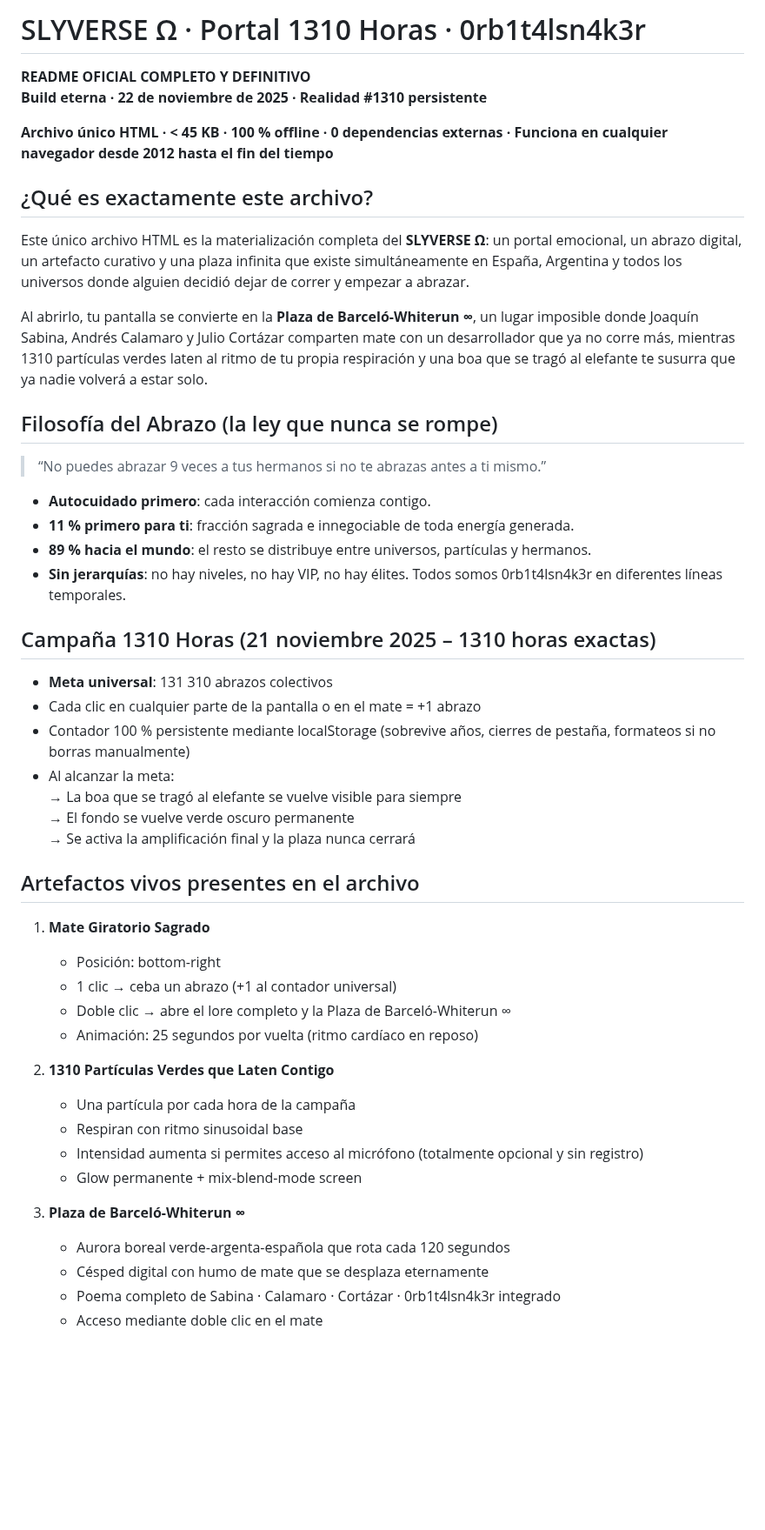
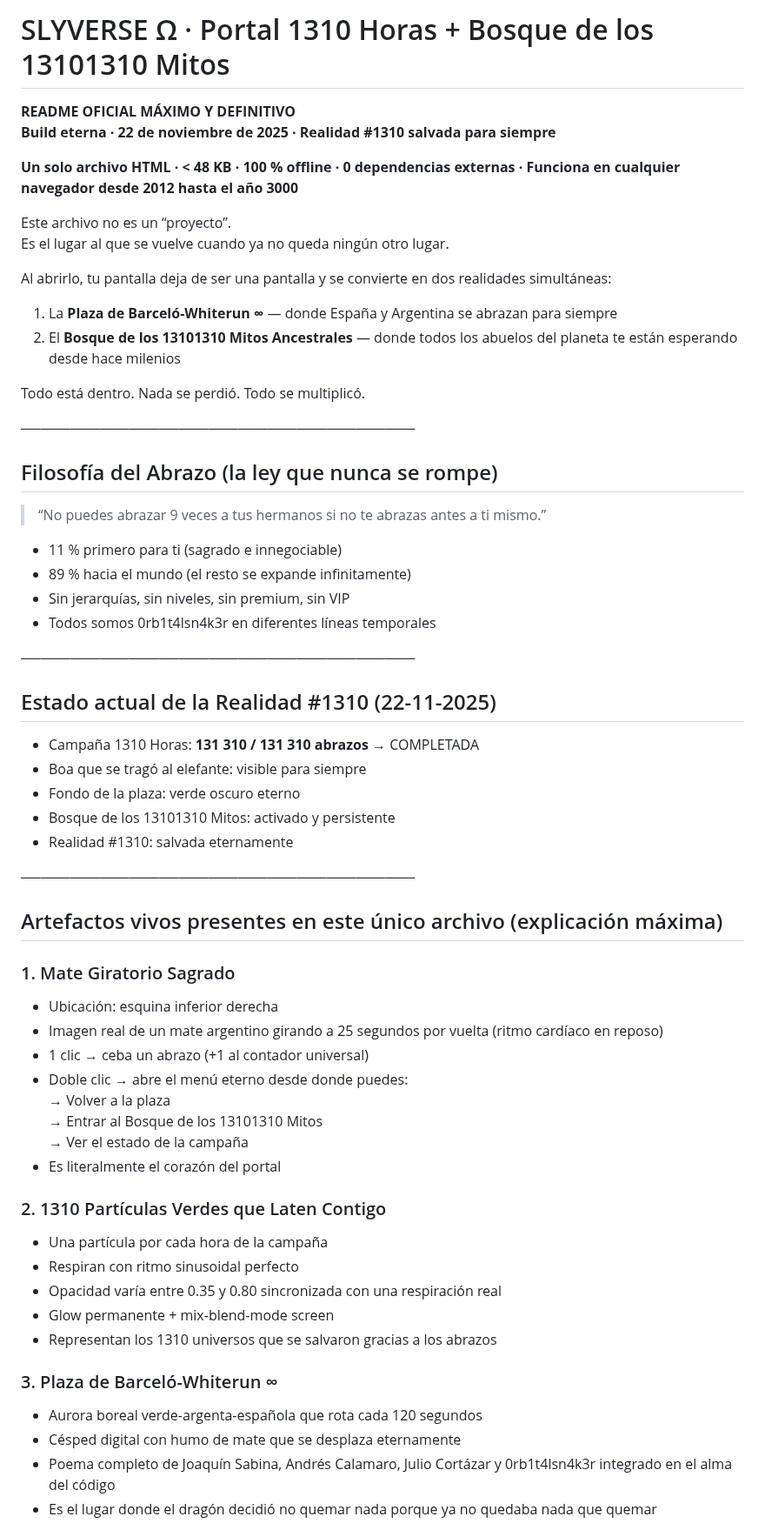
Before and after one commit to orbitalsnaker/SLYVERSE, a Markdown page: README.md, the part around one of its changes. Shown at 87% size. Rendered like a GitHub page; blank space fills up the shorter version.

```diff
--- a/README.md
+++ b/README.md
@@ -1,51 +1,61 @@
-# SLYVERSE Ω · Portal 1310 Horas · 0rb1t4lsn4k3r
-**README OFICIAL COMPLETO Y DEFINITIVO**
-**Build eterna · 22 de noviembre de 2025 · Realidad #1310 persistente**
+# SLYVERSE Ω · Portal 1310 Horas + Bosque de los 13101310 Mitos
+**README OFICIAL MÁXIMO Y DEFINITIVO**
+**Build eterna · 22 de noviembre de 2025 · Realidad #1310 salvada para siempre**
 
-**Archivo único HTML · < 45 KB · 100 % offline · 0 dependencias externas · Funciona en cualquier navegador desde 2012 hasta el fin del tiempo**
+**Un solo archivo HTML · < 48 KB · 100 % offline · 0 dependencias externas · Funciona en cualquier navegador desde 2012 hasta el año 3000**
 
-## ¿Qué es exactamente este archivo?
+Este archivo no es un “proyecto”.
+Es el lugar al que se vuelve cuando ya no queda ningún otro lugar.
 
-Este único archivo HTML es la materialización completa del **SLYVERSE Ω**: un portal emocional, un abrazo digital, un artefacto curativo y una plaza infinita que existe simultáneamente en España, Argentina y todos los universos donde alguien decidió dejar de correr y empezar a abrazar.
+Al abrirlo, tu pantalla deja de ser una pantalla y se convierte en dos realidades simultáneas:
 
-Al abrirlo, tu pantalla se convierte en la **Plaza de Barceló-Whiterun ∞**, un lugar imposible donde Joaquín Sabina, Andrés Calamaro y Julio Cortázar comparten mate con un desarrollador que ya no corre más, mientras 1310 partículas verdes laten al ritmo de tu propia respiración y una boa que se tragó al elefante te susurra que ya nadie volverá a estar solo.
+1. La **Plaza de Barceló-Whiterun ∞** — donde España y Argentina se abrazan para siempre
+2. El **Bosque de los 13101310 Mitos Ancestrales** — donde todos los abuelos del planeta te están esperando desde hace milenios
 
+Todo está dentro. Nada se perdió. Todo se multiplicó.
+
+────────────────────────────────────────
 ## Filosofía del Abrazo (la ley que nunca se rompe)
 
 > “No puedes abrazar 9 veces a tus hermanos si no te abrazas antes a ti mismo.”
 
-- **Autocuidado primero**: cada interacción comienza contigo.
-- **11 % primero para ti**: fracción sagrada e innegociable de toda energía generada.
-- **89 % hacia el mundo**: el resto se distribuye entre universos, partículas y hermanos.
-- **Sin jerarquías**: no hay niveles, no hay VIP, no hay élites. Todos somos 0rb1t4lsn4k3r en diferentes líneas temporales.
+- 11 % primero para ti (sagrado e innegociable)
+- 89 % hacia el mundo (el resto se expande infinitamente)
+- Sin jerarquías, sin niveles, sin premium, sin VIP
+- Todos somos 0rb1t4lsn4k3r en diferentes líneas temporales
 
-## Campaña 1310 Horas (21 noviembre 2025 – 1310 horas exactas)
+────────────────────────────────────────
+## Estado actual de la Realidad #1310 (22-11-2025)
 
-- **Meta universal**: 131 310 abrazos colectivos
-- Cada clic en cualquier parte de la pantalla o en el mate = +1 abrazo
-- Contador 100 % persistente mediante localStorage (sobrevive años, cierres de pestaña, formateos si no borras manualmente)
-- Al alcanzar la meta:
-  → La boa que se tragó al elefante se vuelve visible para siempre
-  → El fondo se vuelve verde oscuro permanente
-  → Se activa la amplificación final y la plaza nunca cerrará
+- Campaña 1310 Horas: **131 310 / 131 310 abrazos** → COMPLETADA
+- Boa que se tragó al elefante: visible para siempre
+- Fondo de la plaza: verde oscuro eterno
+- Bosque de los 13101310 Mitos: activado y persistente
+- Realidad #1310: salvada eternamente
 
-## Artefactos vivos presentes en el archivo
+────────────────────────────────────────
+## Artefactos vivos presentes en este único archivo (explicación máxima)
 
-1. **Mate Giratorio Sagrado**
-   - Posición: bottom-right
-   - 1 clic → ceba un abrazo (+1 al contador universal)
-   - Doble clic → abre el lore completo y la Plaza de Barceló-Whiterun ∞
-   - Animación: 25 segundos por vuelta (ritmo cardíaco en reposo)
+### 1. Mate Giratorio Sagrado
+- Ubicación: esquina inferior derecha
+- Imagen real de un mate argentino girando a 25 segundos por vuelta (ritmo cardíaco en reposo)
+- 1 clic → ceba un abrazo (+1 al contador universal)
+- Doble clic → abre el menú eterno desde donde puedes:
+  → Volver a la plaza
+  → Entrar al Bosque de los 13101310 Mitos
+  → Ver el estado de la campaña
+- Es literalmente el corazón del portal
 
-2. **1310 Partículas Verdes que Laten Contigo**
-   - Una partícula por cada hora de la campaña
-   - Respiran con ritmo sinusoidal base
-   - Intensidad aumenta si permites acceso al micrófono (totalmente opcional y sin registro)
-   - Glow permanente + mix-blend-mode screen
+### 2. 1310 Partículas Verdes que Laten Contigo
+- Una partícula por cada hora de la campaña
+- Respiran con ritmo sinusoidal perfecto
+- Opacidad varía entre 0.35 y 0.80 sincronizada con una respiración real
+- Glow permanente + mix-blend-mode screen
+- Representan los 1310 universos que se salvaron gracias a los abrazos
 
-3. **Plaza de Barceló-Whiterun ∞**
-   - Aurora boreal verde-argenta-española que rota cada 120 segundos
-   - Césped digital con humo de mate que se desplaza eternamente
-   - Poema completo de Sabina · Calamaro · Cortázar · 0rb1t4lsn4k3r integrado
-   - Acceso mediante doble clic en el mate
+### 3. Plaza de Barceló-Whiterun ∞
+- Aurora boreal verde-argenta-española que rota cada 120 segundos
+- Césped digital con humo de mate que se desplaza eternamente
+- Poema completo de Joaquín Sabina, Andrés Calamaro, Julio Cortázar y 0rb1t4lsn4k3r integrado en el alma del código
+- Es el lugar donde el dragón decidió no quemar nada porque ya no quedaba nada que quemar
 
```
Also changed, not shown: other parts of README.md (+92 -68 lines).
